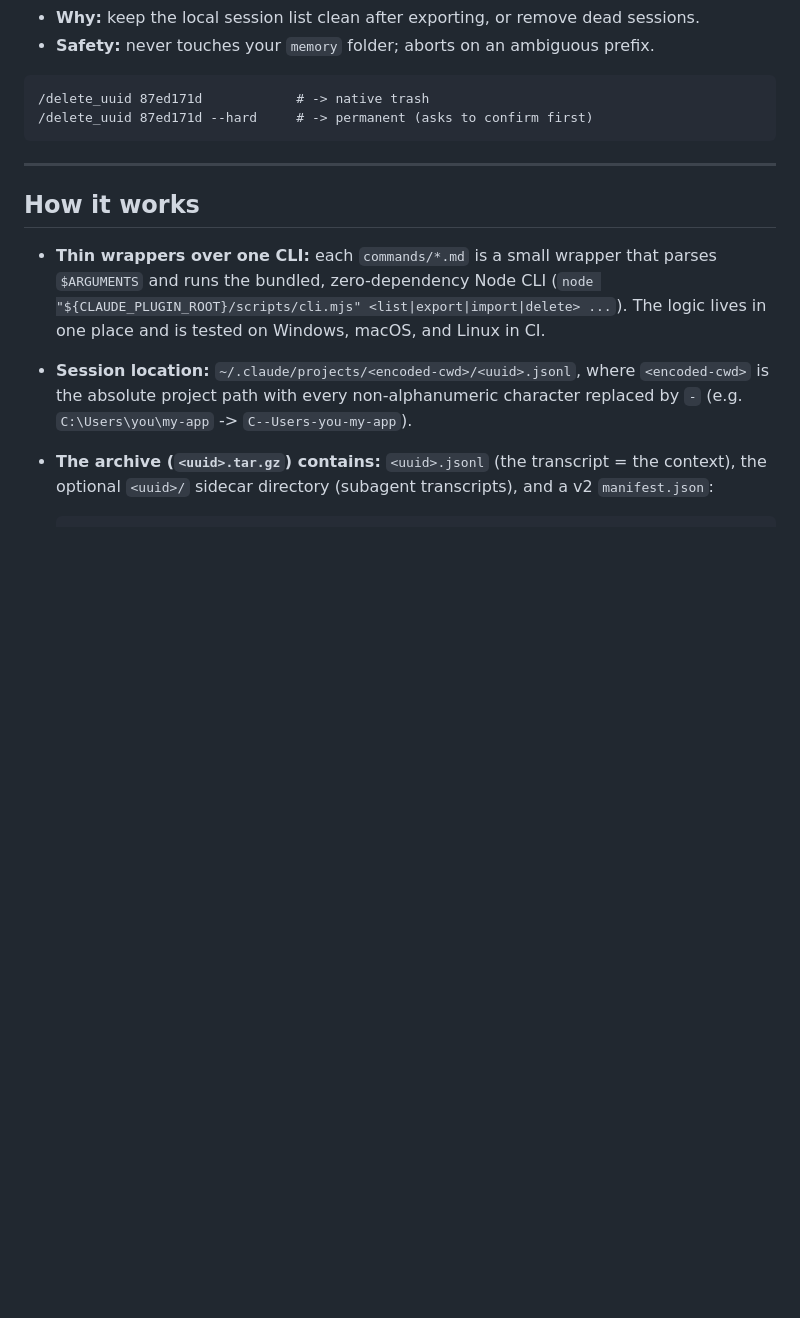
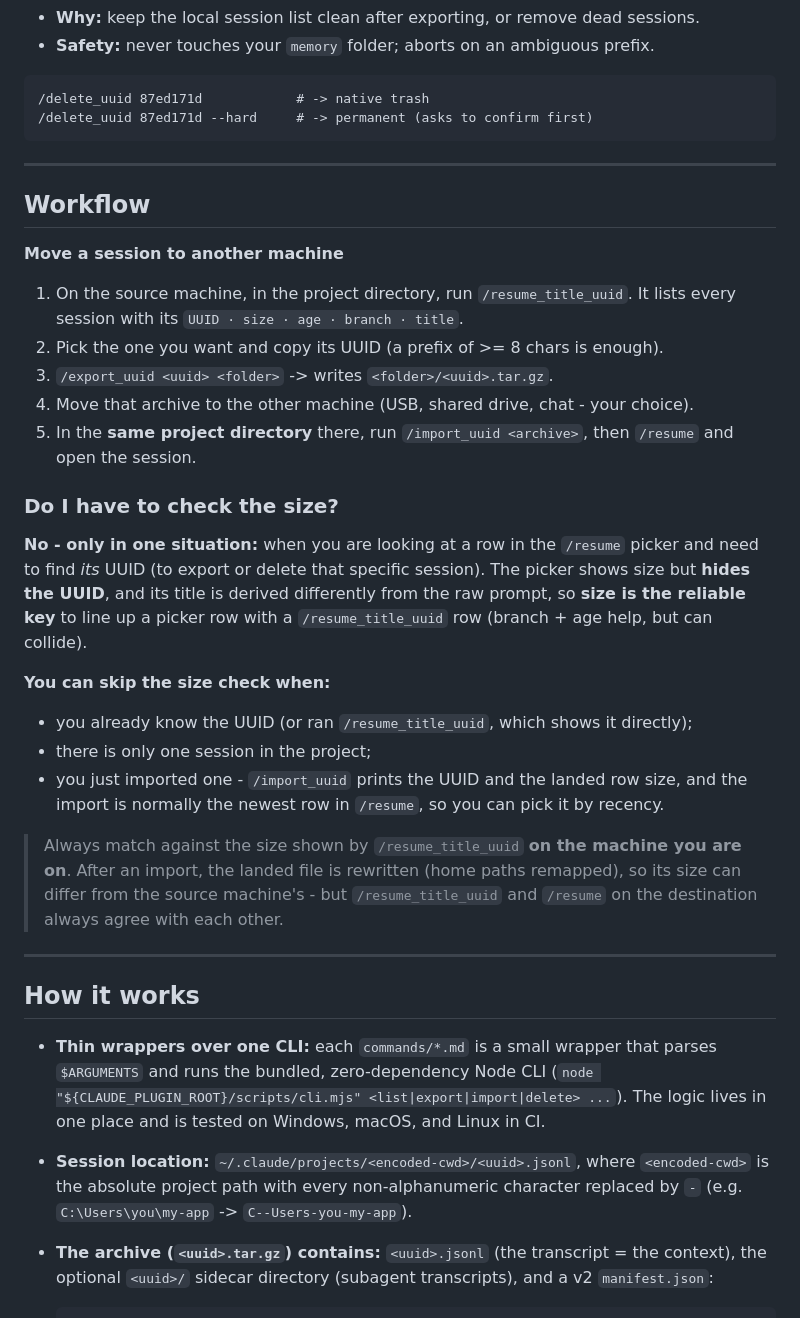
Before and after one commit to TomSOhm/claude-session-port, a Markdown page: README.md, the part around the change. GitHub-like rendering; blank space fills up the shorter version.

Commit message:
docs(readme): add Workflow section clarifying when the size match is needed
Co-Authored-By: Claude Opus 4.8 (1M context) <noreply@anthropic.com>

```diff
--- a/README.md
+++ b/README.md
@@ -198,6 +198,40 @@ match key = SIZE (== /resume). AGENT rows + the current session are hidden from
 
 ---
 
+## Workflow
+
+**Move a session to another machine**
+
+1. On the source machine, in the project directory, run `/resume_title_uuid`. It lists every
+   session with its `UUID · size · age · branch · title`.
+2. Pick the one you want and copy its UUID (a prefix of >= 8 chars is enough).
+3. `/export_uuid <uuid> <folder>` -> writes `<folder>/<uuid>.tar.gz`.
+4. Move that archive to the other machine (USB, shared drive, chat - your choice).
+5. In the **same project directory** there, run `/import_uuid <archive>`, then `/resume` and
+   open the session.
+
+### Do I have to check the size?
+
+**No - only in one situation:** when you are looking at a row in the `/resume` picker and need
+to find *its* UUID (to export or delete that specific session). The picker shows size but
+**hides the UUID**, and its title is derived differently from the raw prompt, so **size is the
+reliable key** to line up a picker row with a `/resume_title_uuid` row (branch + age help, but
+can collide).
+
+**You can skip the size check when:**
+
+- you already know the UUID (or ran `/resume_title_uuid`, which shows it directly);
+- there is only one session in the project;
+- you just imported one - `/import_uuid` prints the UUID and the landed row size, and the
+  import is normally the newest row in `/resume`, so you can pick it by recency.
+
+> Always match against the size shown by `/resume_title_uuid` **on the machine you are on**.
+> After an import, the landed file is rewritten (home paths remapped), so its size can differ
+> from the source machine's - but `/resume_title_uuid` and `/resume` on the destination always
+> agree with each other.
+
+---
+
 ## How it works
 
 - **Thin wrappers over one CLI:** each `commands/*.md` is a small wrapper that parses
```
